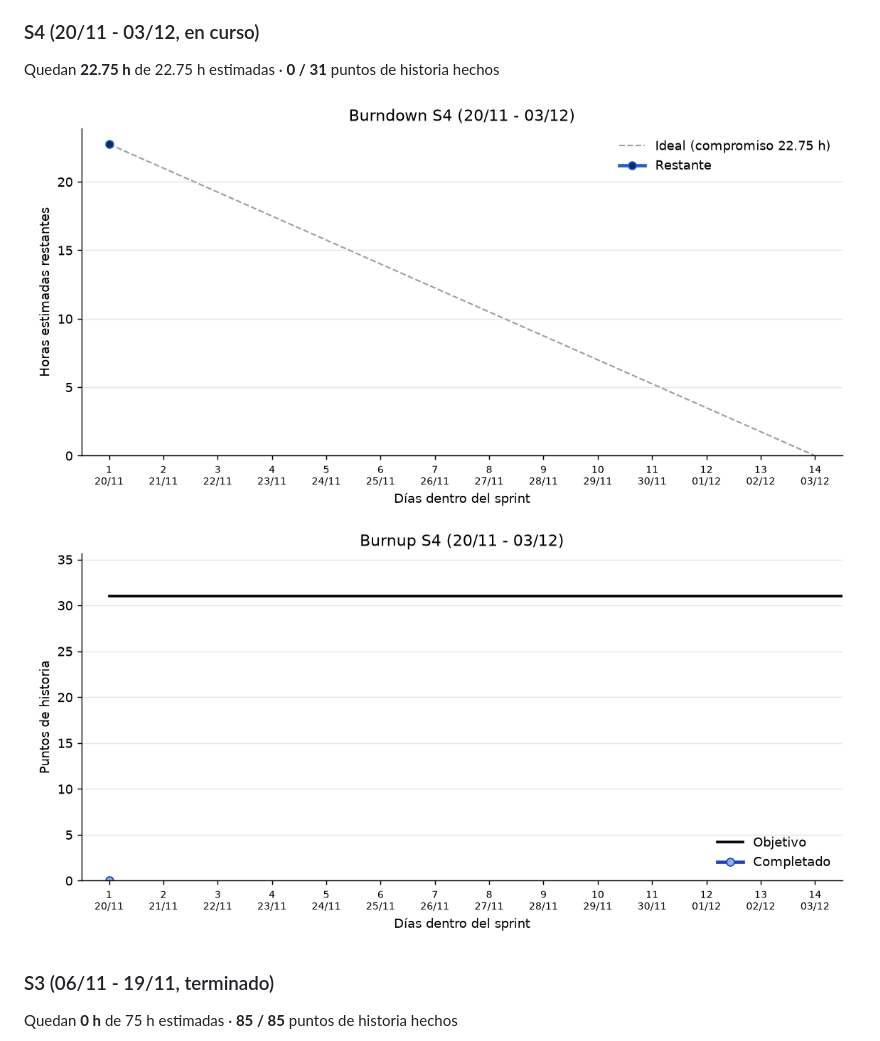
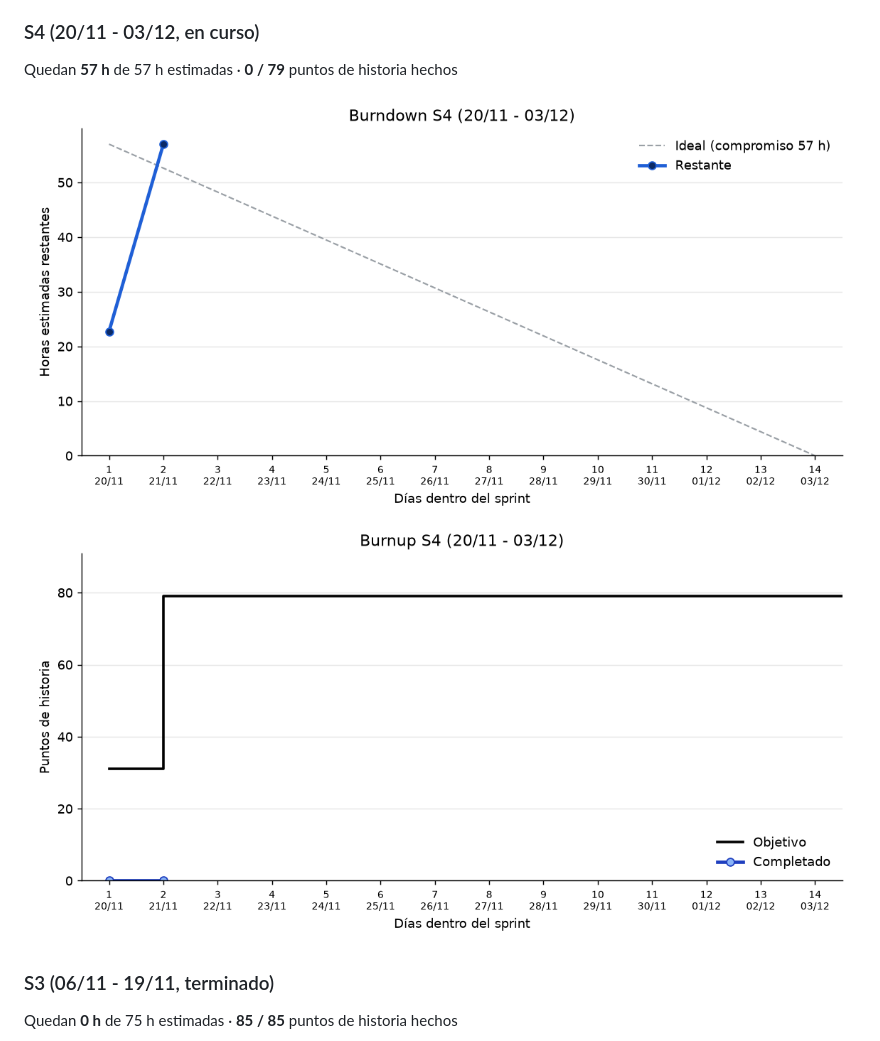
Before and after one commit to UNIZAR-30248-2026-TRAVELWRAP/Gestion, a Markdown page: README.md, the part around one of its changes. Drawn GitHub-style; pictures changed too: diagramas/burndown_S4.png, diagramas/burnup_S4.png.

```diff
--- a/README.md
+++ b/README.md
@@ -25,7 +25,7 @@ _Actualizado automáticamente el 20/11/2026 23:55._
 
 ### S4 (20/11 - 03/12, en curso)
 
-Quedan **22.75 h** de 22.75 h estimadas · **0 / 31** puntos de historia hechos
+Quedan **57 h** de 57 h estimadas · **0 / 79** puntos de historia hechos
 
 ![Burndown S4](diagramas/burndown_S4.png)
 ![Burnup S4](diagramas/burnup_S4.png)
```
Also changed, not shown: other parts of README.md (+1 -1 lines), 1 other file.
